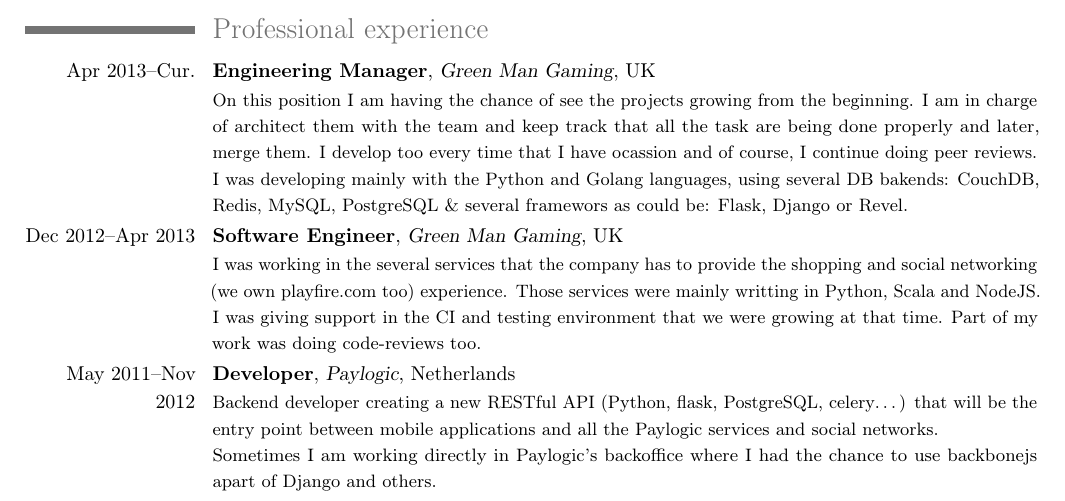
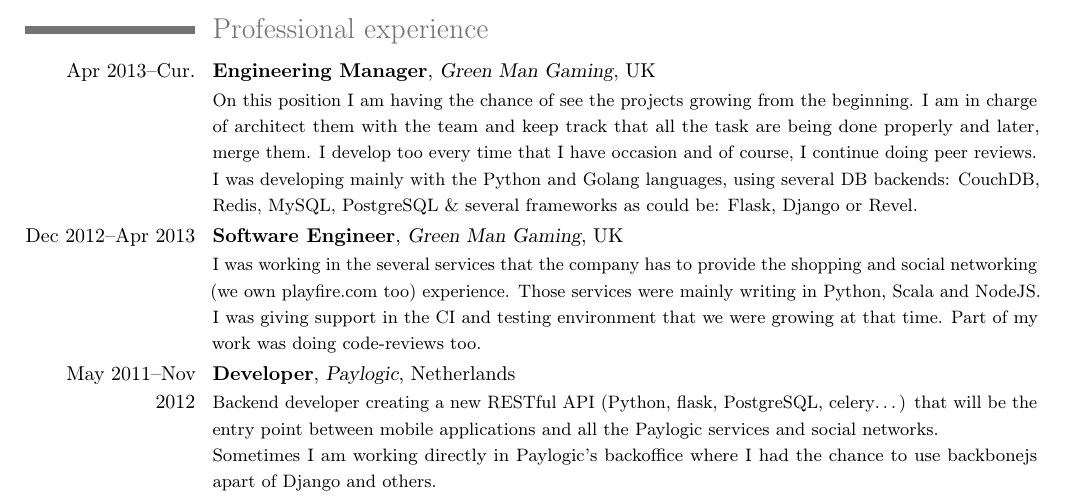
Before and after one commit to agonzalezro/Curriculum-Vitae, a LaTeX CV (cv-en.tex): part of page 1 of 2, cut so that both start at the same text. Compiled offline with pdfLaTeX.

Commit message:
typo fixes

```diff
--- a/cv-en.tex
+++ b/cv-en.tex
@@ -47,9 +47,9 @@
 {On this position I am having the chance of see the projects growing from the
 beginning. I am in charge of architect them with the team and keep track that
 all the task are being done properly and later, merge them. I develop too every
-time that I have ocassion and of course, I continue doing peer reviews.\\I was
+time that I have occasion and of course, I continue doing peer reviews.\\I was
 developing mainly with the Python and Golang languages, using several DB
-bakends: CouchDB, Redis, MySQL, PostgreSQL \& several framewors as could be:
+backends: CouchDB, Redis, MySQL, PostgreSQL \& several frameworks as could be:
 Flask, Django or Revel.}
 
 \cventry{Dec 2012--Apr 2013}
@@ -57,7 +57,7 @@
 {Green Man Gaming}{UK}{}
 {I was working in the several services that the company has to provide the
 shopping and social networking (we own playfire.com too) experience. Those
-services were mainly writting in Python, Scala and NodeJS. I was giving support
+services were mainly writing in Python, Scala and NodeJS. I was giving support
 in the CI and testing environment that we were growing at that time. Part of my
 work was doing code-reviews too.}
 
```
Also changed, not shown: pdfs/cv_alex_gonzalez_en.pdf.
